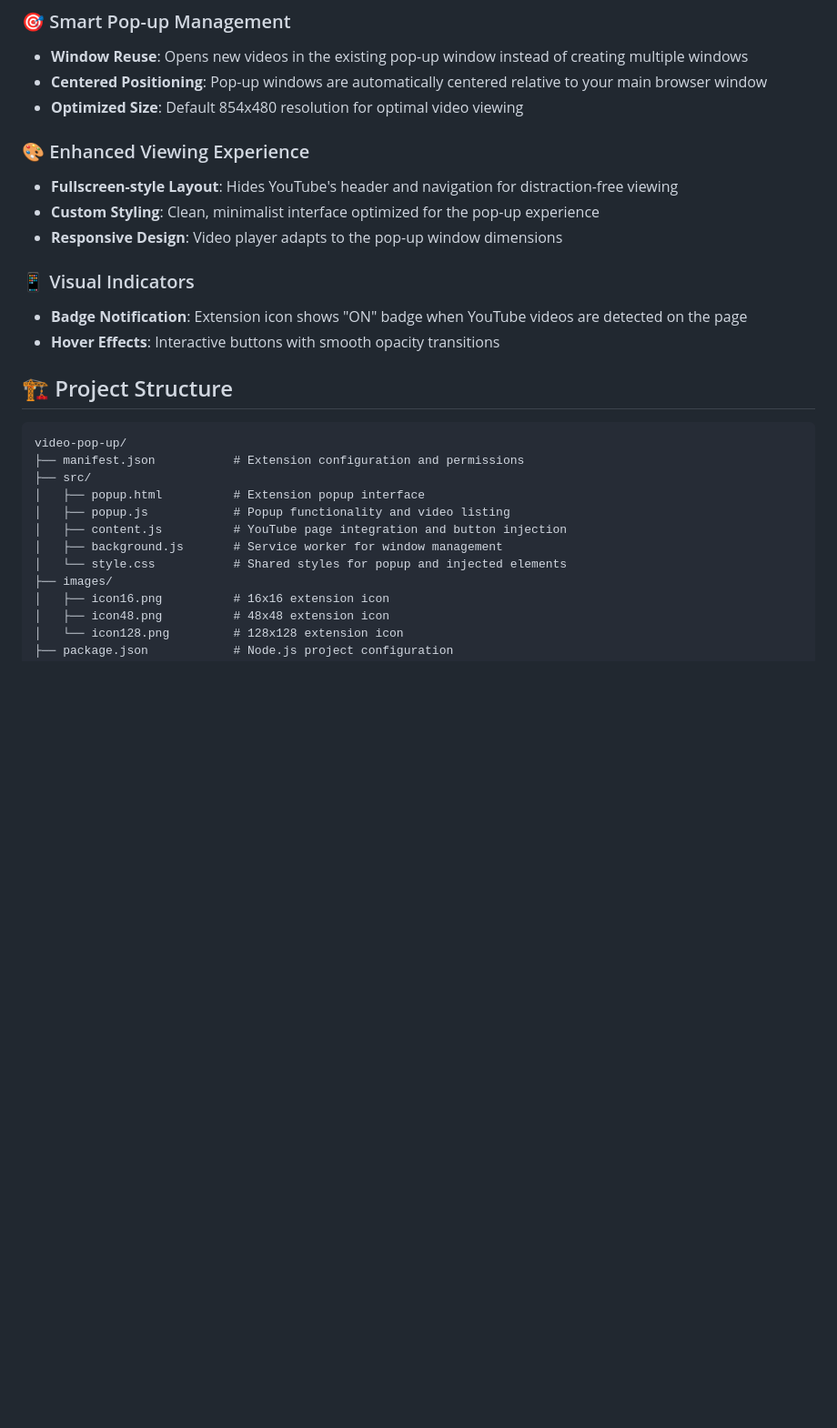
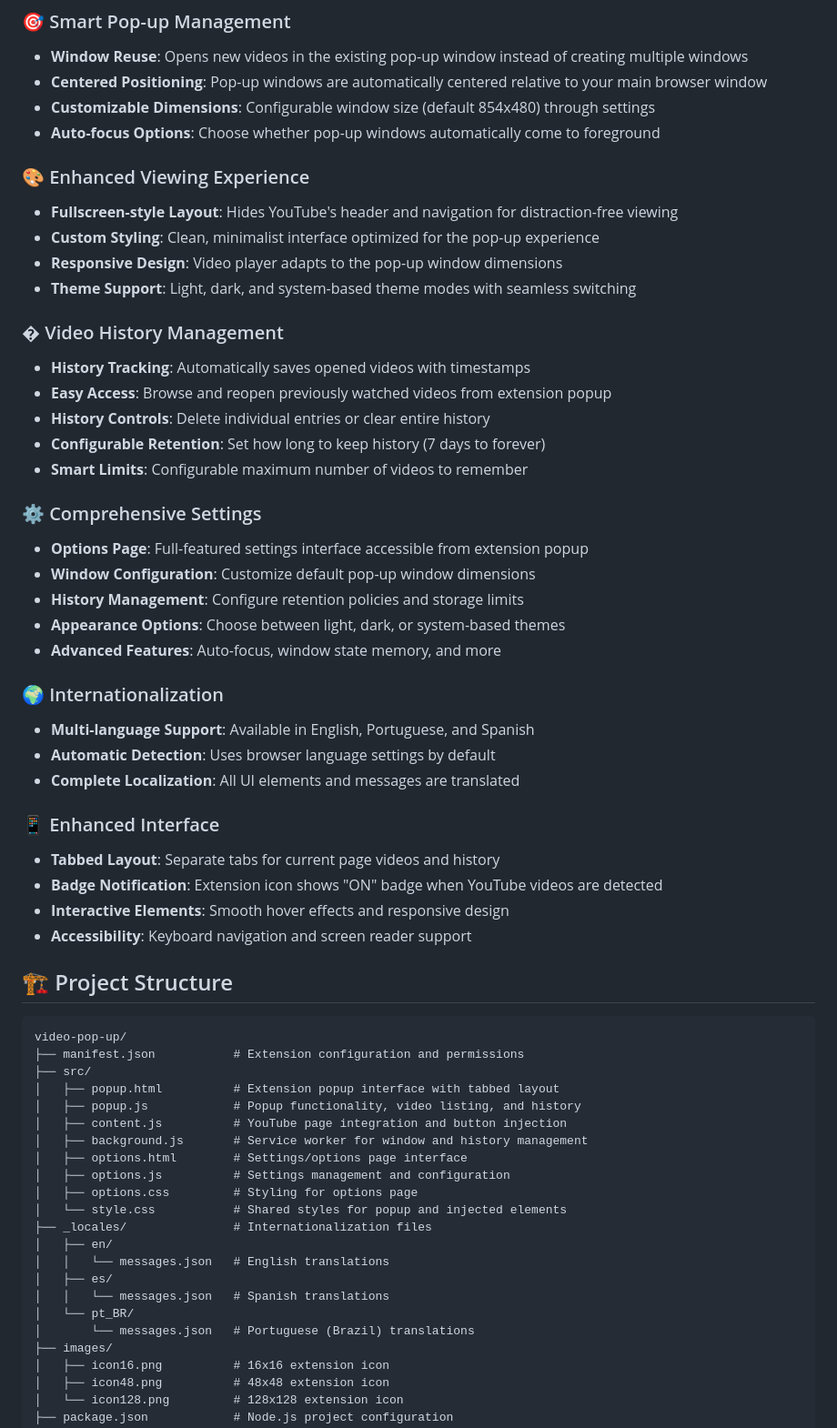
Before and after one commit to RodrigoSester/video-pop-up, a Markdown page: README.md, the part around one of its changes. Shown at 91% size. Rendered like a GitHub page; blank space fills up the shorter version.

Commit message:
feat: enhance README with detailed features, settings customization, and internationalization support

```diff
--- a/README.md
+++ b/README.md
@@ -12,16 +12,39 @@ A Chrome extension that allows you to watch YouTube videos in a dedicated pop-up
 ### 🎯 Smart Pop-up Management
 - **Window Reuse**: Opens new videos in the existing pop-up window instead of creating multiple windows
 - **Centered Positioning**: Pop-up windows are automatically centered relative to your main browser window
-- **Optimized Size**: Default 854x480 resolution for optimal video viewing
+- **Customizable Dimensions**: Configurable window size (default 854x480) through settings
+- **Auto-focus Options**: Choose whether pop-up windows automatically come to foreground
 
 ### 🎨 Enhanced Viewing Experience
 - **Fullscreen-style Layout**: Hides YouTube's header and navigation for distraction-free viewing
 - **Custom Styling**: Clean, minimalist interface optimized for the pop-up experience
 - **Responsive Design**: Video player adapts to the pop-up window dimensions
+- **Theme Support**: Light, dark, and system-based theme modes with seamless switching
 
-### 📱 Visual Indicators
-- **Badge Notification**: Extension icon shows "ON" badge when YouTube videos are detected on the page
-- **Hover Effects**: Interactive buttons with smooth opacity transitions
+### � Video History Management
+- **History Tracking**: Automatically saves opened videos with timestamps
+- **Easy Access**: Browse and reopen previously watched videos from extension popup
+- **History Controls**: Delete individual entries or clear entire history
+- **Configurable Retention**: Set how long to keep history (7 days to forever)
+- **Smart Limits**: Configurable maximum number of videos to remember
+
+### ⚙️ Comprehensive Settings
+- **Options Page**: Full-featured settings interface accessible from extension popup
+- **Window Configuration**: Customize default pop-up window dimensions
+- **History Management**: Configure retention policies and storage limits
+- **Appearance Options**: Choose between light, dark, or system-based themes
+- **Advanced Features**: Auto-focus, window state memory, and more
+
+### 🌍 Internationalization
+- **Multi-language Support**: Available in English, Portuguese, and Spanish
+- **Automatic Detection**: Uses browser language settings by default
+- **Complete Localization**: All UI elements and messages are translated
+
+### 📱 Enhanced Interface
+- **Tabbed Layout**: Separate tabs for current page videos and history
+- **Badge Notification**: Extension icon shows "ON" badge when YouTube videos are detected
+- **Interactive Elements**: Smooth hover effects and responsive design
+- **Accessibility**: Keyboard navigation and screen reader support
 
 ## 🏗️ Project Structure
 
@@ -29,11 +52,21 @@ A Chrome extension that allows you to watch YouTube videos in a dedicated pop-up
 video-pop-up/
 ├── manifest.json           # Extension configuration and permissions
 ├── src/
-│   ├── popup.html          # Extension popup interface
-│   ├── popup.js            # Popup functionality and video listing
+│   ├── popup.html          # Extension popup interface with tabbed layout
+│   ├── popup.js            # Popup functionality, video listing, and history
 │   ├── content.js          # YouTube page integration and button injection
-│   ├── background.js       # Service worker for window management
+│   ├── background.js       # Service worker for window and history management
+│   ├── options.html        # Settings/options page interface
+│   ├── options.js          # Settings management and configuration
+│   ├── options.css         # Styling for options page
 │   └── style.css           # Shared styles for popup and injected elements
+├── _locales/               # Internationalization files
+│   ├── en/
+│   │   └── messages.json   # English translations
+│   ├── es/
+│   │   └── messages.json   # Spanish translations
+│   └── pt_BR/
+│       └── messages.json   # Portuguese (Brazil) translations
 ├── images/
 │   ├── icon16.png          # 16x16 extension icon
 │   ├── icon48.png          # 48x48 extension icon
```
Also changed, not shown: other parts of README.md (+29 -11 lines).
